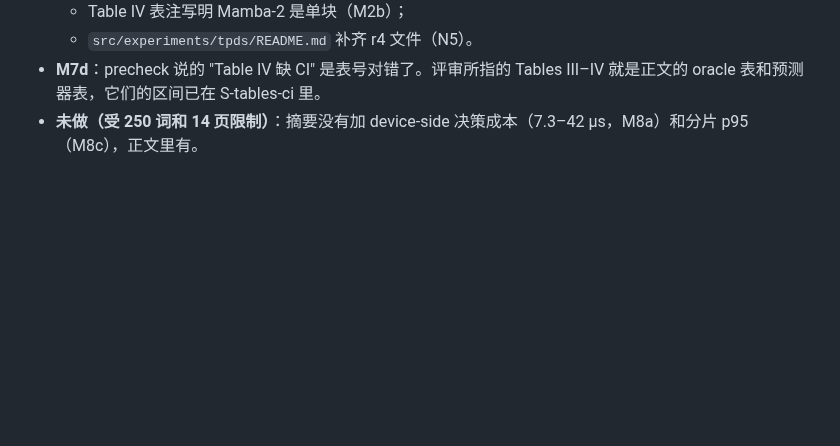
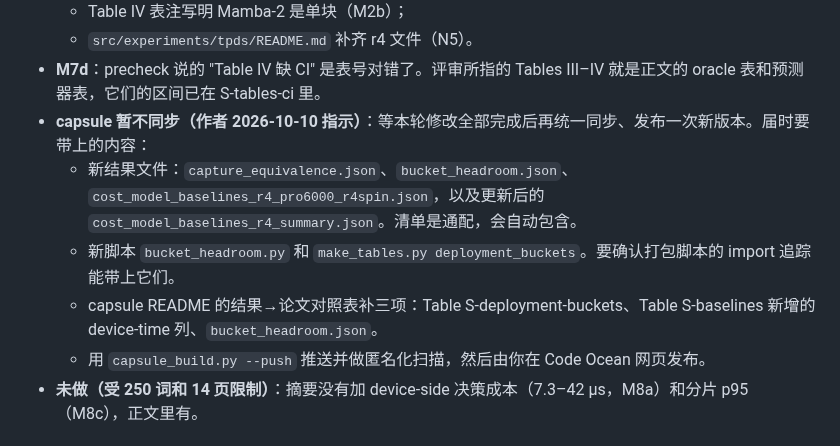
Before and after one commit to mabo1215/COREY_Transformer, a Markdown page: docs/progress.md, the part around the change. GitHub-like rendering; blank space fills up the shorter version.

Commit message:
progress: capsule sync deferred to the end of this revision round (author)
Co-Authored-By: Claude Opus 5.5 <noreply@anthropic.com>

```diff
--- a/docs/progress.md
+++ b/docs/progress.md
@@ -157,6 +157,11 @@
   - Table IV 表注写明 Mamba-2 是单块（M2b）；
   - `src/experiments/tpds/README.md` 补齐 r4 文件（N5）。
 - **M7d**：precheck 说的 "Table IV 缺 CI" 是表号对错了。评审所指的 Tables III–IV 就是正文的 oracle 表和预测器表，它们的区间已在 S-tables-ci 里。
+- **capsule 暂不同步（作者 2026-10-10 指示）**：等本轮修改全部完成后再统一同步、发布一次新版本。届时要带上的内容：
+  - 新结果文件：`capture_equivalence.json`、`bucket_headroom.json`、`cost_model_baselines_r4_pro6000_r4spin.json`，以及更新后的 `cost_model_baselines_r4_summary.json`。清单是通配，会自动包含。
+  - 新脚本 `bucket_headroom.py` 和 `make_tables.py deployment_buckets`。要确认打包脚本的 import 追踪能带上它们。
+  - capsule README 的结果→论文对照表补三项：Table S-deployment-buckets、Table S-baselines 新增的 device-time 列、`bucket_headroom.json`。
+  - 用 `capsule_build.py --push` 推送并做匿名化扫描，然后由你在 Code Ocean 网页发布。
 - **未做（受 250 词和 14 页限制）**：摘要没有加 device-side 决策成本（7.3–42 µs，M8a）和分片 p95（M8c），正文里有。
 
 ## 2026-10-09（四续）作者回答三个问题：M2b 用 device time 重算正文两表、摘要压到 250 词、capsule 更新
```
